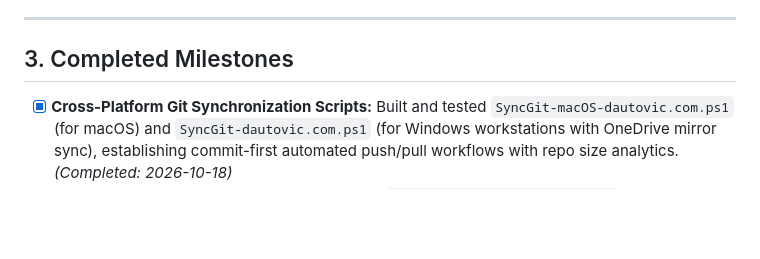
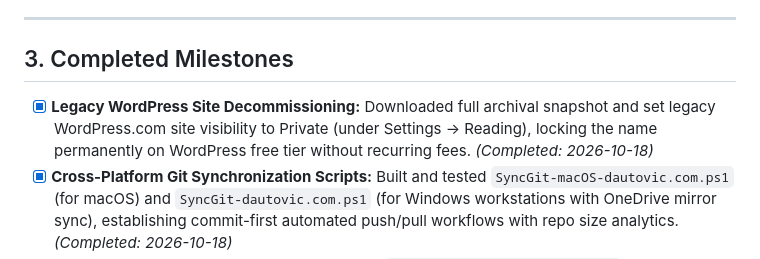
Before and after one commit to SDautovic-GH/dautovic.com, a Markdown page: Documentation/Tasks.md, the part around the change. Drawn GitHub-style; blank space fills up the shorter version.

Commit message:
Auto sync macOS 2026-10-18 18:44:25

```diff
--- a/Documentation/Tasks.md
+++ b/Documentation/Tasks.md
@@ -28,6 +28,7 @@
 
 ## 3. Completed Milestones
 
+- [x] **Legacy WordPress Site Decommissioning:** Downloaded full archival snapshot and set legacy WordPress.com site visibility to Private (under Settings → Reading), locking the name permanently on WordPress free tier without recurring fees. *(Completed: 2026-10-18)*
 - [x] **Cross-Platform Git Synchronization Scripts:** Built and tested `SyncGit-macOS-dautovic.com.ps1` (for macOS) and `SyncGit-dautovic.com.ps1` (for Windows workstations with OneDrive mirror sync), establishing commit-first automated push/pull workflows with repo size analytics. *(Completed: 2026-10-18)*
 - [x] **Firebase API Key Referrer Fix:** Diagnosed 403 `API_KEY_HTTP_REFERRER_BLOCKED` failure on `today.dautovic.com`. Identified that modern browsers (Safari/Chrome) enforce `strict-origin-when-cross-origin`, transmitting `https://today.dautovic.com` without a trailing slash. Added bare origin `https://today.dautovic.com` and `https://dautovic.com` to Google Cloud Console website restrictions, enabling successful multi-device authentication and cloud feed sync. *(Completed: 2026-10-18)*
 - [x] **Firebase Authorized Domains Registration:** Added `dautovic.com` and `today.dautovic.com` to Firebase Authentication Authorized Domains in project `rss-reader-fyi`. *(Completed: 2026-10-18)*
```
